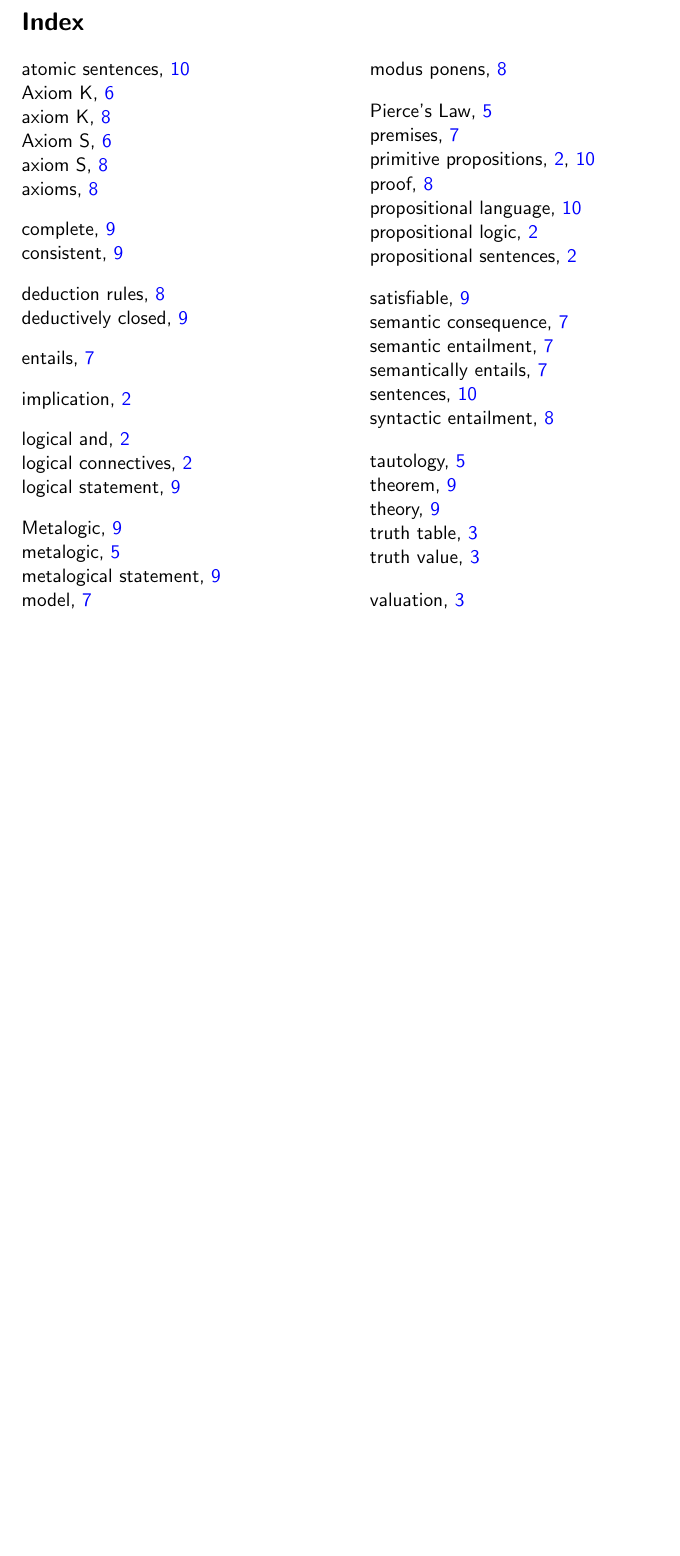
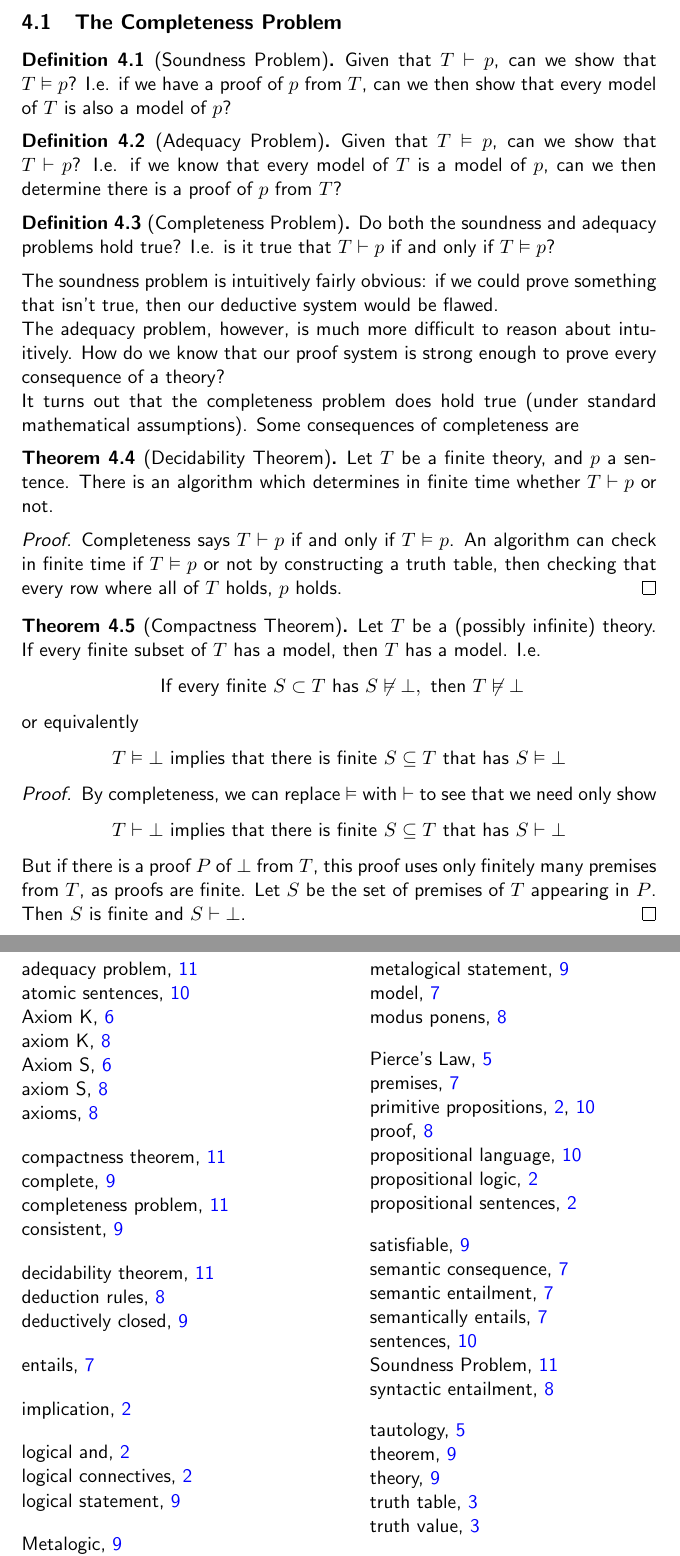
Before and after one commit to skeletman/Online-Compsci-York-Notes, a LaTeX document (AIML/Logic.tex): part of page 11 of 11 before the commit and two parts of pages 11 and 13 of 13 after it, the two joined at a grey line, cut at the place of the change, the shorter picture padded with empty space. Compiled offline with pdfLaTeX.

Commit message:
logic: restructure + metalogic probs

```diff
--- a/AIML/Logic.tex
+++ b/AIML/Logic.tex
@@ -2,7 +2,7 @@
 
 \usepackage{../util}
 
-\title{Logic (WIP) \\ {\small For Artificial Intelligence and Machine Learning}}
+\title{Logic (WIP)}
 
 \date{Autumn 2023}
 \author{Nathan McKeown-Luckly (Discord Username: skeletman)}
@@ -371,5 +371,43 @@ In propositional logic, we assign some special symbols and read them as in figur
     Importantly, every valid sentence has a unique construction in this way.
 \end{defi}
 Note that we do not assign a meaning to sentences yet, these are simply strings of symbols at the current time.
+
+\pagebreak
+\section{Metalogical Problems in Propositional Logic}
+\subsection{The Completeness Problem}
+\begin{defi}
+    [Soundness Problem]
+    \index{Soundness Problem} Given that $T \vdash p$, can we show that $T \vDash p$? I.e. if we have a proof of $p$ from $T$, can we then show that every model of $T$ is also a model of $p$?
+\end{defi}
+\begin{defi}
+    [Adequacy Problem] \index{adequacy problem} Given that $T \vDash p$, can we show that $T \vdash p$? I.e. if we know that every model of $T$ is a model of $p$, can we then determine there is a proof of $p$ from $T$?
+\end{defi}
+\begin{defi}
+    [Completeness Problem] \index{completeness problem}
+    Do both the soundness and adequacy problems hold true? I.e.  is it true that $T \vdash p$ if and only if $T \vDash p$?
+\end{defi}
+The soundness problem is intuitively fairly obvious: if we could prove something that isn't true, then our deductive system would be flawed.
+\\ The adequacy problem, however, is much more difficult to reason about intuitively. How do we know that our proof system is strong enough to prove every consequence of a theory?
+\\ It turns out that the completeness problem does hold true (under standard mathematical assumptions). Some consequences of completeness are
+\begin{theorem}
+    [Decidability Theorem]
+    \index{decidability theorem}Let $T$ be a finite theory, and $p$ a sentence. There is an algorithm which determines in finite time whether $T \vdash p$ or not.
+\end{theorem}
+\begin{proof}
+    Completeness says $T \vdash p$ if and only if $T \vDash p$. An algorithm can check in finite time if $T \vDash p$ or not by constructing a truth table, then checking that every row where all of $T$ holds, $p$ holds.
+\end{proof}
+\begin{theorem}
+    [Compactness Theorem]
+    \index{compactness theorem}Let $T$ be a (possibly infinite) theory. If every finite subset of $T$ has a model, then $T$ has a model.
+    I.e. \[\text{ If every finite } S \subset T \text{ has } S \not\vDash \bot, \text{ then } T \not\vDash \bot \]
+    or equivalently
+    \[T \vDash \bot \text{ implies that there is finite } S \subseteq T \text{ that has } S \vDash \bot\]
+\end{theorem}
+\begin{proof}
+    By completeness, we can replace $\vDash$ with $\vdash$ to see that we need only show
+    \[T \vdash \bot \text{ implies that there is finite } S \subseteq T \text{ that has } S \vdash \bot\]
+    But if there is a proof $P$ of $\bot$ from $T$, this proof uses only finitely many premises from $T$, as proofs are finite. Let $S$ be the set of premises of $T$ appearing in $P$. Then $S$ is finite and $S \vdash \bot$.
+\end{proof}
+\subsection{The Boolean Satisfiability Problem (SAT)}
 \printindex
 \end{document}
```
Also changed, not shown: AIML/Logic.pdf, AIML/Logic.tex (20 more changed lines).
